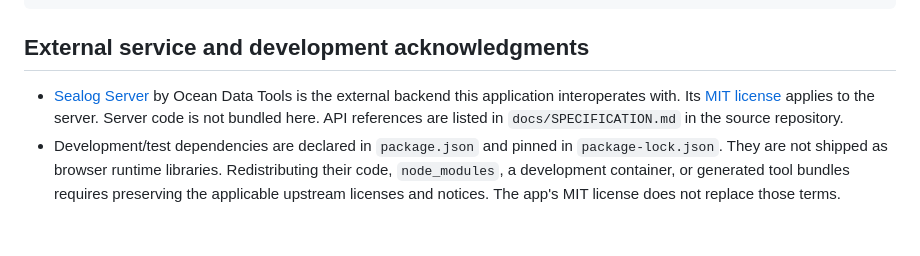
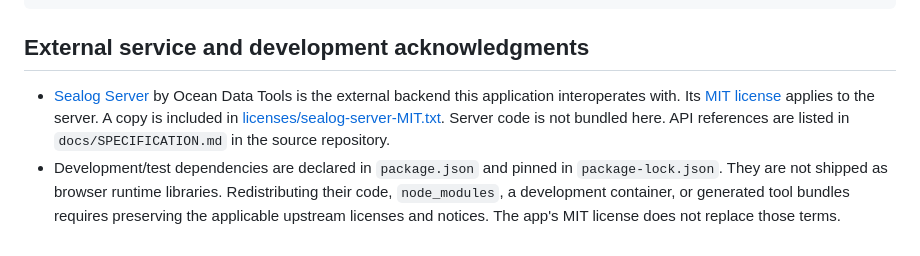
Before and after one commit to inkfish/inkfish-sealog-offline-public, a Markdown page: THIRD_PARTY_NOTICES.md, the part around the change. GitHub-like rendering.

Commit message:
Link bundled Sealog Server license

```diff
--- a/THIRD_PARTY_NOTICES.md
+++ b/THIRD_PARTY_NOTICES.md
@@ -104,7 +104,9 @@ SOFTWARE.
 - [Sealog Server](https://github.com/OceanDataTools/sealog-server) by Ocean Data
   Tools is the external backend this application interoperates with. Its
   [MIT license](https://github.com/OceanDataTools/sealog-server/blob/2.x/LICENSE)
-  applies to the server. Server code is not bundled here. API references are listed
+  applies to the server. A copy is included in
+  [licenses/sealog-server-MIT.txt](licenses/sealog-server-MIT.txt).
+  Server code is not bundled here. API references are listed
   in `docs/SPECIFICATION.md` in the source repository.
 - Development/test dependencies are declared in `package.json` and pinned in
   `package-lock.json`. They are not shipped as browser runtime libraries.
```
